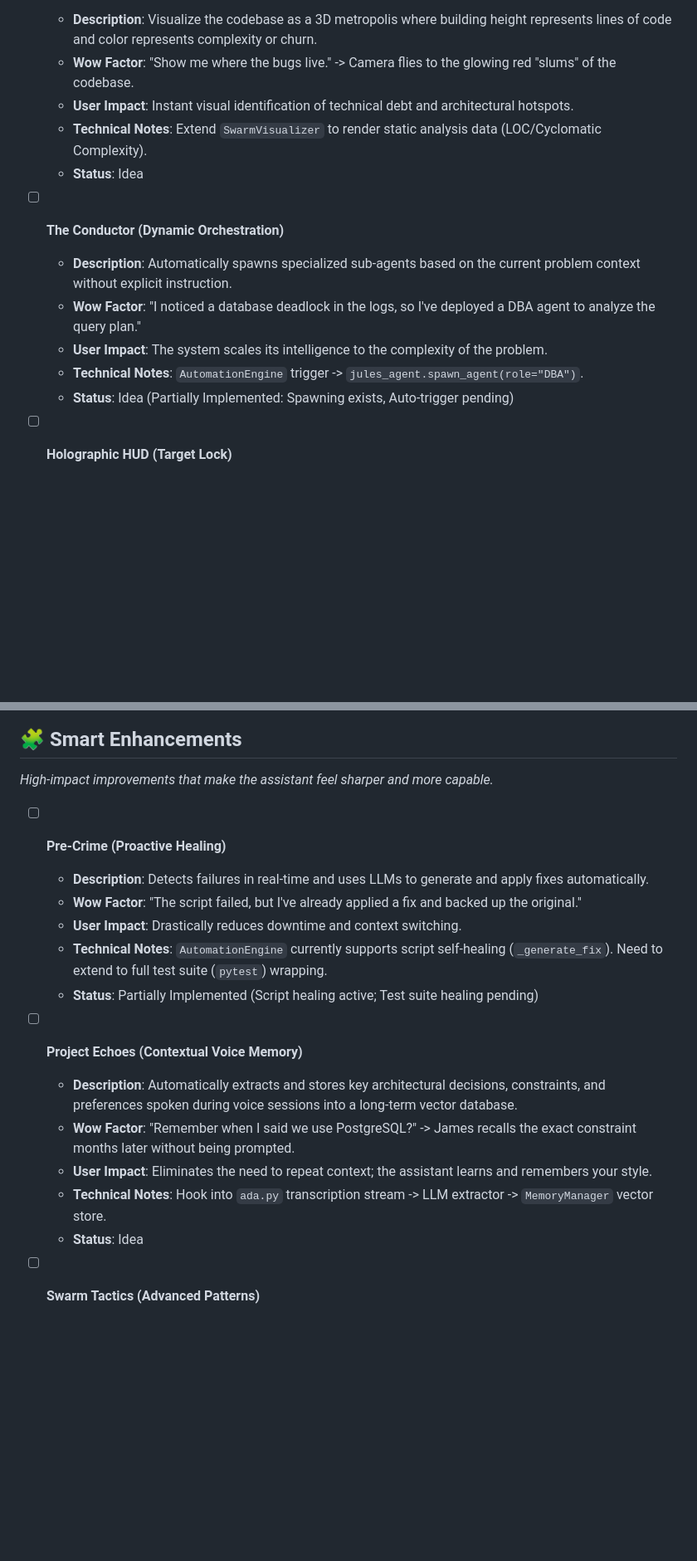
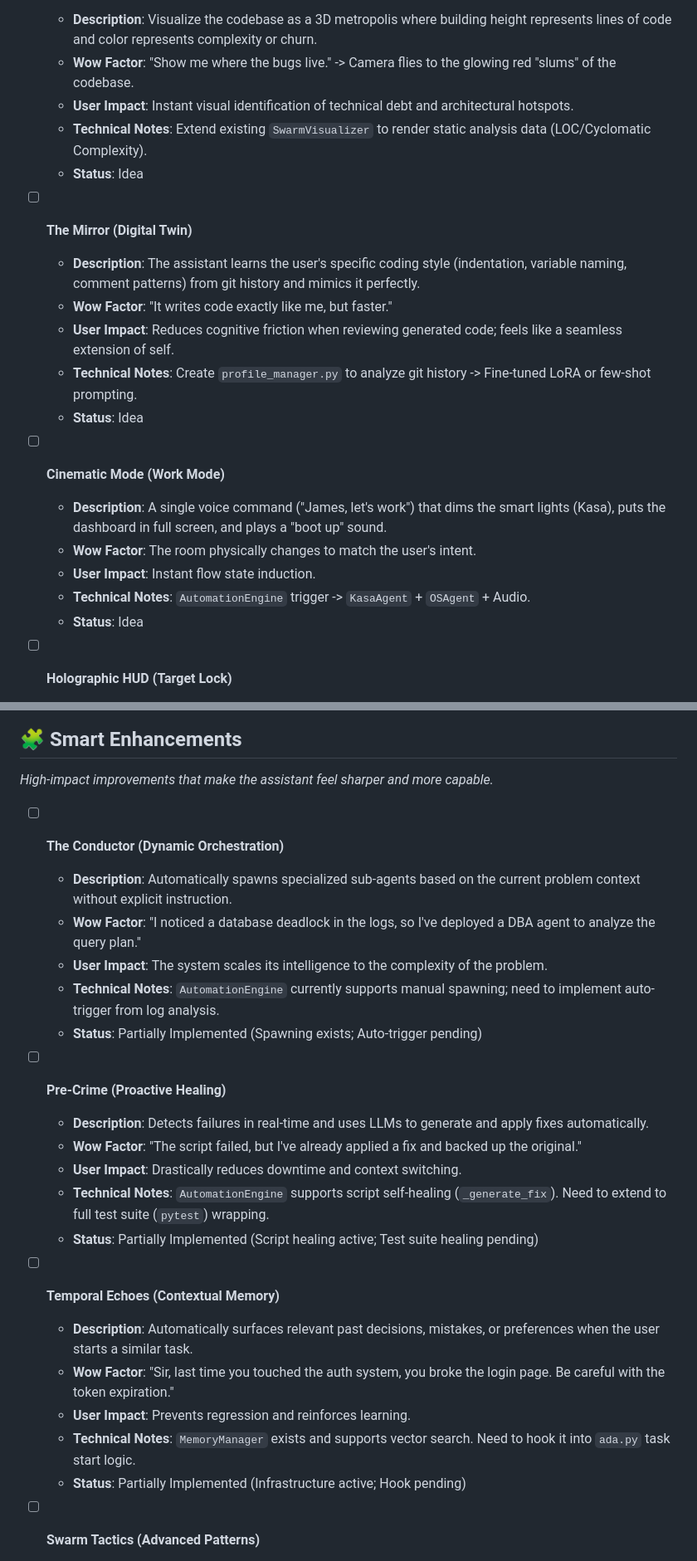
Before and after one commit to Cyberdogs7/agent_james, a Markdown page: TODO.md, 2 parts joined by grey strips. Shown at 83% size. Drawn GitHub-style; blank space fills up the shorter version.

Commit message:
Update TODO.md to reflect current assistant capabilities and add new aspirational features.
Co-authored-by: Cyberdogs7 <62211064+Cyberdogs7@users.noreply.github.com>

```diff
--- a/TODO.md
+++ b/TODO.md
@@ -14,15 +14,22 @@ This document serves as the single source of truth for the evolution of the A.D.
   - **Description**: Visualize the codebase as a 3D metropolis where building height represents lines of code and color represents complexity or churn.
   - **Wow Factor**: "Show me where the bugs live." -> Camera flies to the glowing red "slums" of the codebase.
   - **User Impact**: Instant visual identification of technical debt and architectural hotspots.
-  - **Technical Notes**: Extend `SwarmVisualizer` to render static analysis data (LOC/Cyclomatic Complexity).
+  - **Technical Notes**: Extend existing `SwarmVisualizer` to render static analysis data (LOC/Cyclomatic Complexity).
   - **Status**: Idea
 
-- [ ] **The Conductor (Dynamic Orchestration)**
-  - **Description**: Automatically spawns specialized sub-agents based on the current problem context without explicit instruction.
-  - **Wow Factor**: "I noticed a database deadlock in the logs, so I've deployed a DBA agent to analyze the query plan."
-  - **User Impact**: The system scales its intelligence to the complexity of the problem.
-  - **Technical Notes**: `AutomationEngine` trigger -> `jules_agent.spawn_agent(role="DBA")`.
-  - **Status**: Idea (Partially Implemented: Spawning exists, Auto-trigger pending)
+- [ ] **The Mirror (Digital Twin)**
+  - **Description**: The assistant learns the user's specific coding style (indentation, variable naming, comment patterns) from git history and mimics it perfectly.
+  - **Wow Factor**: "It writes code exactly like me, but faster."
+  - **User Impact**: Reduces cognitive friction when reviewing generated code; feels like a seamless extension of self.
+  - **Technical Notes**: Create `profile_manager.py` to analyze git history -> Fine-tuned LoRA or few-shot prompting.
+  - **Status**: Idea
+
+- [ ] **Cinematic Mode (Work Mode)**
+  - **Description**: A single voice command ("James, let's work") that dims the smart lights (Kasa), puts the dashboard in full screen, and plays a "boot up" sound.
+  - **Wow Factor**: The room physically changes to match the user's intent.
+  - **User Impact**: Instant flow state induction.
+  - **Technical Notes**: `AutomationEngine` trigger -> `KasaAgent` + `OSAgent` + Audio.
+  - **Status**: Idea
 
 - [ ] **Holographic HUD (Target Lock)**
   - **Description**: A transparent Electron overlay that draws "target locks" or highlights on actual screen elements the user is discussing.
@@ -78,19 +78,26 @@ This document serves as the single source of truth for the evolution of the A.D.
 ## 🧩 Smart Enhancements
 *High-impact improvements that make the assistant feel sharper and more capable.*
 
+- [ ] **The Conductor (Dynamic Orchestration)**
+  - **Description**: Automatically spawns specialized sub-agents based on the current problem context without explicit instruction.
+  - **Wow Factor**: "I noticed a database deadlock in the logs, so I've deployed a DBA agent to analyze the query plan."
+  - **User Impact**: The system scales its intelligence to the complexity of the problem.
+  - **Technical Notes**: `AutomationEngine` currently supports manual spawning; need to implement auto-trigger from log analysis.
+  - **Status**: Partially Implemented (Spawning exists; Auto-trigger pending)
+
 - [ ] **Pre-Crime (Proactive Healing)**
   - **Description**: Detects failures in real-time and uses LLMs to generate and apply fixes automatically.
   - **Wow Factor**: "The script failed, but I've already applied a fix and backed up the original."
   - **User Impact**: Drastically reduces downtime and context switching.
-  - **Technical Notes**: `AutomationEngine` currently supports script self-healing (`_generate_fix`). Need to extend to full test suite (`pytest`) wrapping.
+  - **Technical Notes**: `AutomationEngine` supports script self-healing (`_generate_fix`). Need to extend to full test suite (`pytest`) wrapping.
   - **Status**: Partially Implemented (Script healing active; Test suite healing pending)
 
-- [ ] **Project Echoes (Contextual Voice Memory)**
-  - **Description**: Automatically extracts and stores key architectural decisions, constraints, and preferences spoken during voice sessions into a long-term vector database.
-  - **Wow Factor**: "Remember when I said we use PostgreSQL?" -> James recalls the exact constraint months later without being prompted.
-  - **User Impact**: Eliminates the need to repeat context; the assistant learns and remembers your style.
-  - **Technical Notes**: Hook into `ada.py` transcription stream -> LLM extractor -> `MemoryManager` vector store.
-  - **Status**: Idea
+- [ ] **Temporal Echoes (Contextual Memory)**
+  - **Description**: Automatically surfaces relevant past decisions, mistakes, or preferences when the user starts a similar task.
+  - **Wow Factor**: "Sir, last time you touched the auth system, you broke the login page. Be careful with the token expiration."
+  - **User Impact**: Prevents regression and reinforces learning.
+  - **Technical Notes**: `MemoryManager` exists and supports vector search. Need to hook it into `ada.py` task start logic.
+  - **Status**: Partially Implemented (Infrastructure active; Hook pending)
 
 - [ ] **Swarm Tactics (Advanced Patterns)**
   - **Description**: Pre-defined multi-agent orchestration patterns (Red Team, Debate, Assembly Line).
```
Also changed, not shown: other parts of TODO.md (+2 -9 lines).
